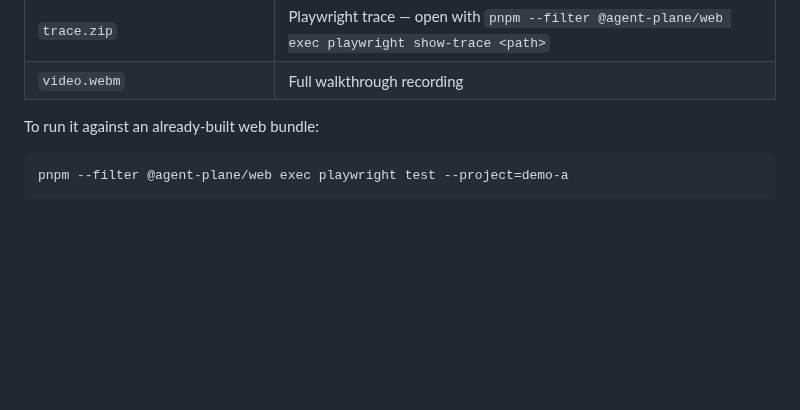
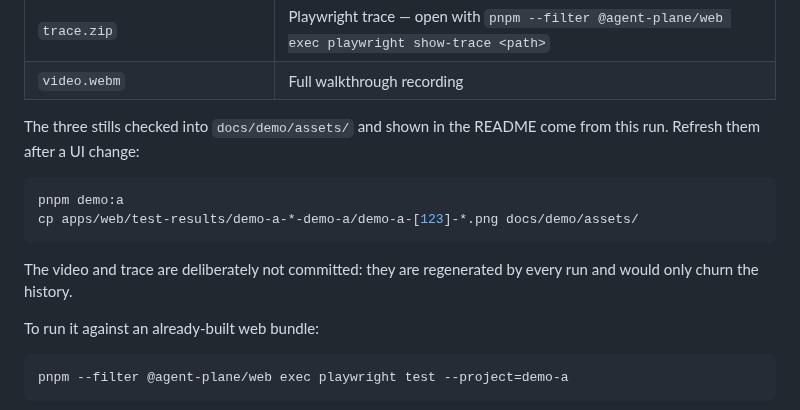
Before and after one commit to osovlanski/ai-control-plan, a Markdown page: docs/demo/demo-a.md, the part around the change. Rendered like a GitHub page; blank space fills up the shorter version.

````diff
--- a/docs/demo/demo-a.md
+++ b/docs/demo/demo-a.md
@@ -60,6 +60,17 @@ Artefacts land in
 | `demo-a-4-laptop.png`, `demo-a-5-mobile.png` | 1100px and 390px layouts, asserted free of horizontal overflow |
 | `trace.zip` | Playwright trace — open with `pnpm --filter @agent-plane/web exec playwright show-trace <path>` |
 | `video.webm` | Full walkthrough recording |
+
+The three stills checked into `docs/demo/assets/` and shown in the README come
+from this run. Refresh them after a UI change:
+
+```bash
+pnpm demo:a
+cp apps/web/test-results/demo-a-*-demo-a/demo-a-[123]-*.png docs/demo/assets/
+```
+
+The video and trace are deliberately not committed: they are regenerated by every
+run and would only churn the history.
 
 To run it against an already-built web bundle:
 
````
Also changed, not shown: README.md (+24 -0 lines), docs/demo/assets/demo-a-1-k1-waiting.png (added), docs/demo/assets/demo-a-2-k2-quota-wait.png (added), docs/demo/assets/demo-a-3-k3-idle-probe.png (added).
